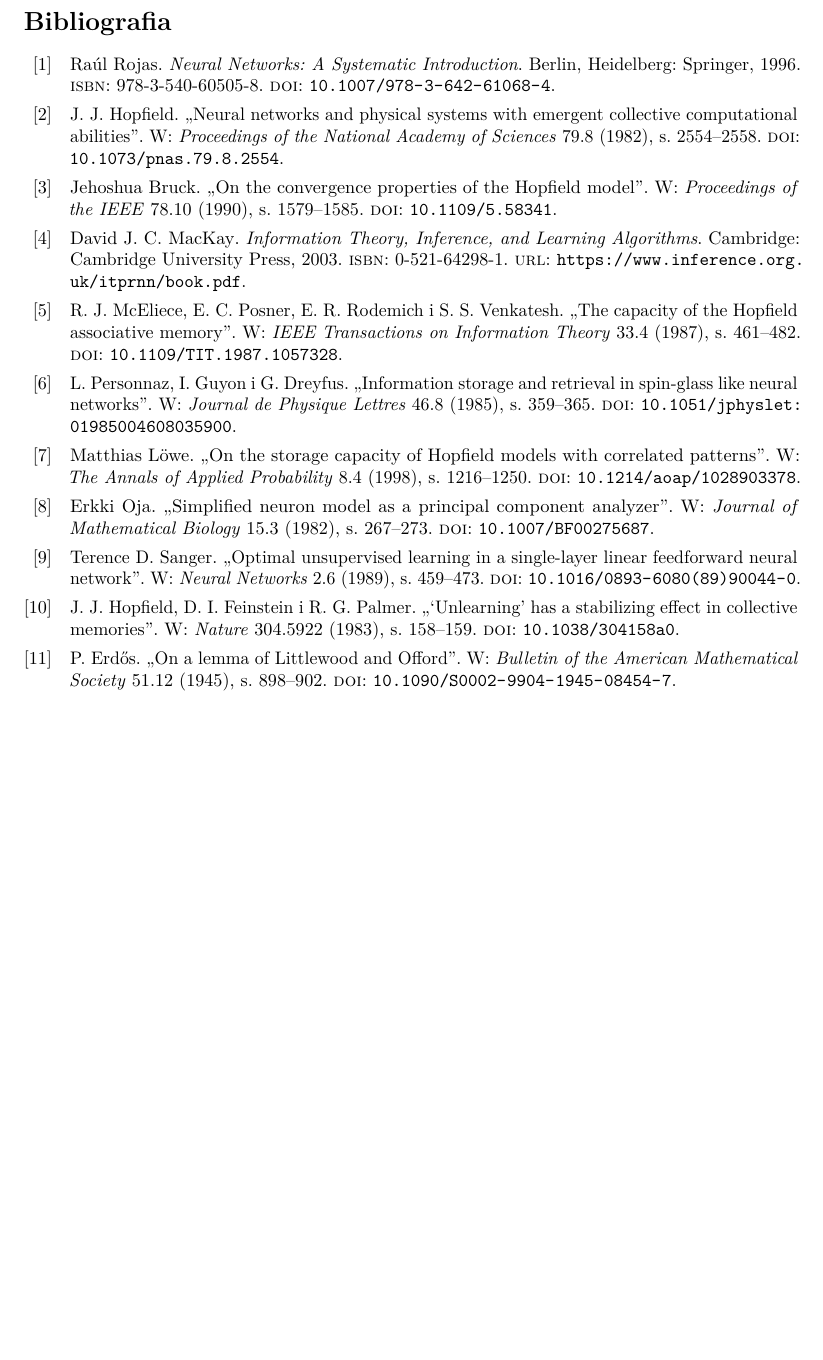
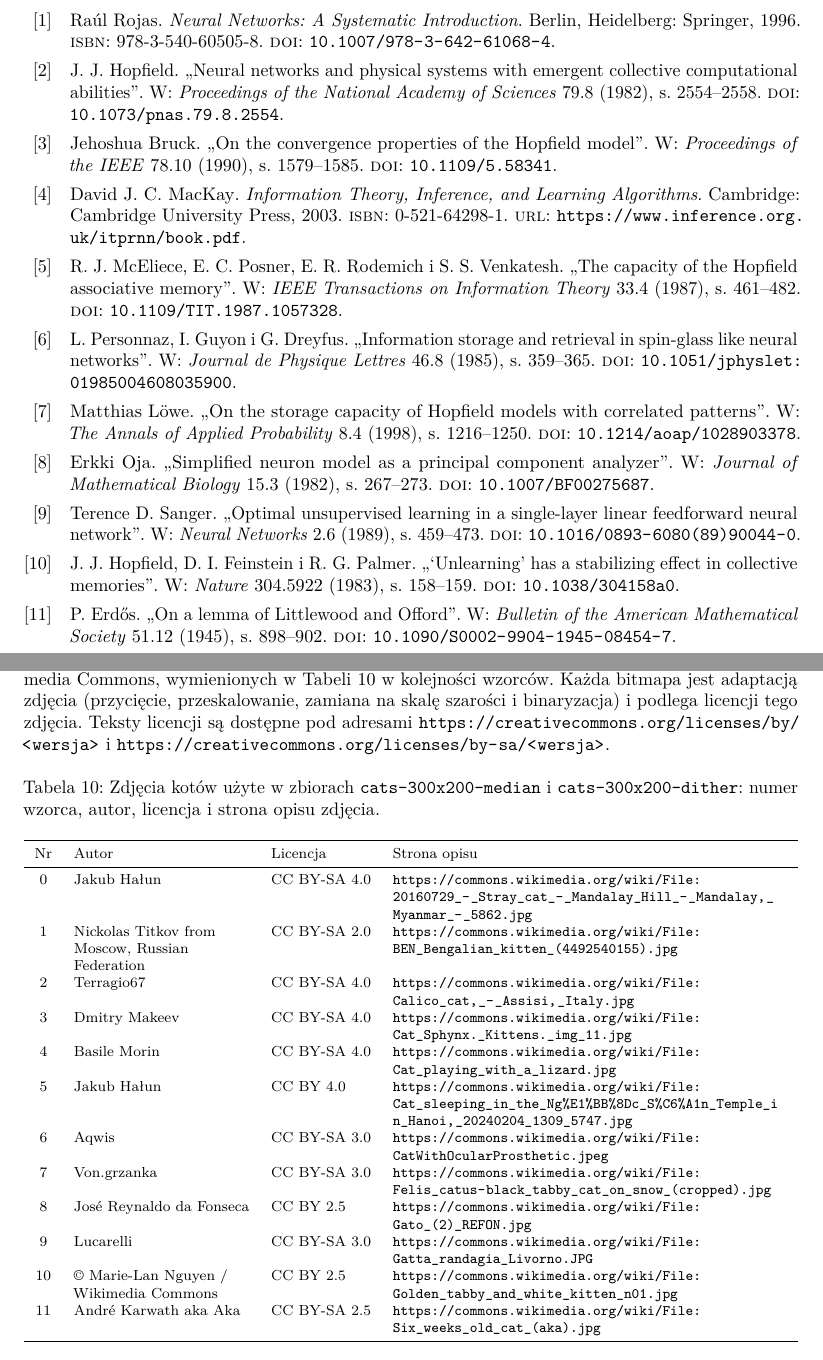
Before and after one commit to adamgracikowski/HopfieldAssociativeMemory, a LaTeX paper (docs/report.tex, which reads docs/sections/11-photo-sources.tex): part of page 34 of 34 before the commit and two parts of pages 34 and 35 of 36 after it, the two joined at a grey line, cut at the place of the change, the shorter picture padded with empty space. Compiled offline with pdfLaTeX.

Commit message:
write appendices

```diff
--- a/docs/report.tex
+++ b/docs/report.tex
@@ -17,6 +17,8 @@
 \usepackage{array}
 \usepackage{enumitem}
 \usepackage[colorlinks=true, linkcolor=black, urlcolor=black, citecolor=black]{hyperref}
+% Łamanie długich adresów w dowolnym miejscu (tabela źródeł zdjęć)
+\usepackage{xurl}
 \usepackage{csquotes}
 \usepackage[backend=biber,style=numeric,sorting=none,maxbibnames=4]{biblatex}
 \addbibresource{references.bib}
@@ -174,6 +176,9 @@
 
 %----------------------------------------------------------------------
 \appendix
-% dodatkowa sekcja: jak odtworzyć wyniki
+\clearpage
+\input{sections/11-photo-sources}
+\clearpage
+\input{sections/12-reproduction}
 
 \end{document}
--- /dev/null
+++ b/docs/sections/11-photo-sources.tex
@@ -0,0 +1,29 @@
+\section{Źródła zdjęć}
+\label{app:zrodla-zdjec}
+
+Zbiory \texttt{cats-300x200-median} i \texttt{cats-300x200-dither} powstały z dwunastu zdjęć z serwisu Wikimedia Commons, wymienionych w Tabeli~\ref{tab:zrodla-zdjec} w kolejności wzorców. Każda bitmapa jest adaptacją zdjęcia (przycięcie, przeskalowanie, zamiana na skalę szarości i binaryzacja) i podlega licencji tego zdjęcia. Teksty licencji są dostępne pod adresami \url{https://creativecommons.org/licenses/by/<wersja>} i \url{https://creativecommons.org/licenses/by-sa/<wersja>}.
+
+\begin{table}[H]
+    \centering
+    \caption{Zdjęcia kotów użyte w zbiorach \texttt{cats-300x200-median} i \texttt{cats-300x200-dither}: numer wzorca, autor, licencja i strona opisu zdjęcia.}
+    \label{tab:zrodla-zdjec}
+    \footnotesize
+    \begin{tabularx}{\textwidth}{c >{\raggedright\arraybackslash}p{3.4cm} l >{\raggedright\arraybackslash}X}
+        \toprule
+        Nr & Autor & Licencja & Strona opisu \\
+        \midrule
+        0 & Jakub Hałun & CC BY-SA 4.0 & \url{https://commons.wikimedia.org/wiki/File:20160729_-_Stray_cat_-_Mandalay_Hill_-_Mandalay,_Myanmar_-_5862.jpg} \\
+        1 & Nickolas Titkov from Moscow, Russian Federation & CC BY-SA 2.0 & \url{https://commons.wikimedia.org/wiki/File:BEN_Bengalian_kitten_(4492540155).jpg} \\
+        2 & Terragio67 & CC BY-SA 4.0 & \url{https://commons.wikimedia.org/wiki/File:Calico_cat,_-_Assisi,_Italy.jpg} \\
+        3 & Dmitry Makeev & CC BY-SA 4.0 & \url{https://commons.wikimedia.org/wiki/File:Cat_Sphynx._Kittens._img_11.jpg} \\
+        4 & Basile Morin & CC BY-SA 4.0 & \url{https://commons.wikimedia.org/wiki/File:Cat_playing_with_a_lizard.jpg} \\
+        5 & Jakub Hałun & CC BY 4.0 & \url{https://commons.wikimedia.org/wiki/File:Cat_sleeping_in_the_Ng\%E1\%BB\%8Dc_S\%C6\%A1n_Temple_in_Hanoi,_20240204_1309_5747.jpg} \\
+        6 & Aqwis & CC BY-SA 3.0 & \url{https://commons.wikimedia.org/wiki/File:CatWithOcularProsthetic.jpeg} \\
+        7 & Von.grzanka & CC BY-SA 3.0 & \url{https://commons.wikimedia.org/wiki/File:Felis_catus-black_tabby_cat_on_snow_(cropped).jpg} \\
+        8 & José Reynaldo da Fonseca & CC BY 2.5 & \url{https://commons.wikimedia.org/wiki/File:Gato_(2)_REFON.jpg} \\
+        9 & Lucarelli & CC BY-SA 3.0 & \url{https://commons.wikimedia.org/wiki/File:Gatta_randagia_Livorno.JPG} \\
+        10 & \textcopyright{} Marie-Lan Nguyen / Wikimedia Commons & CC BY 2.5 & \url{https://commons.wikimedia.org/wiki/File:Golden_tabby_and_white_kitten_n01.jpg} \\
+        11 & André Karwath aka Aka & CC BY-SA 2.5 & \url{https://commons.wikimedia.org/wiki/File:Six_weeks_old_cat_(aka).jpg} \\
+        \bottomrule
+    \end{tabularx}
+\end{table}
```
Also changed, not shown: docs/sections/12-reproduction.tex (added, +37 -0 lines).
